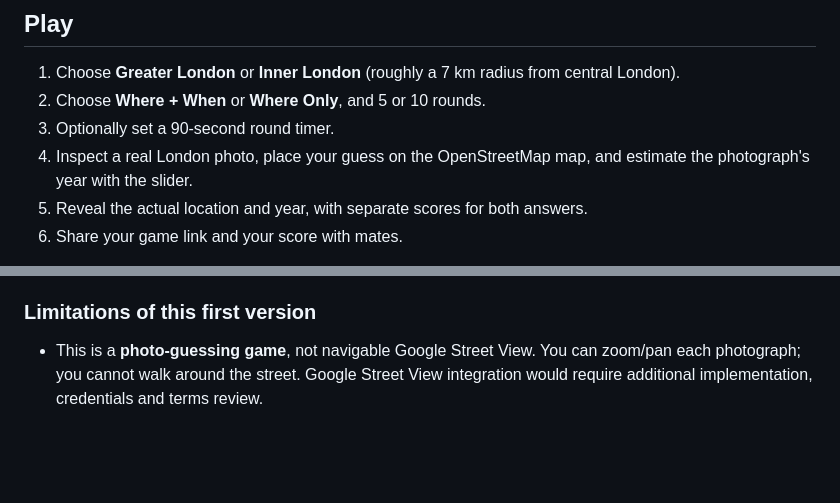
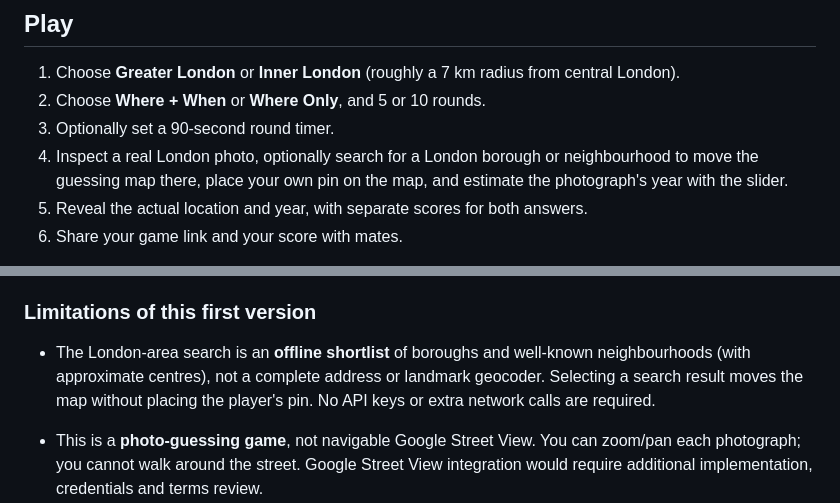
Before and after one commit to jah1979/LostInLondon, a Markdown page: README.md, 2 parts joined by grey strips. Rendered like a GitHub page; blank space fills up the shorter version.

Commit message:
Document borough search and limitations of offline area catalogue

```diff
--- a/README.md
+++ b/README.md
@@ -7,7 +7,7 @@ A free, mobile-friendly London-only photo-geography game, inspired by location g
 1. Choose **Greater London** or **Inner London** (roughly a 7 km radius from central London).
 2. Choose **Where + When** or **Where Only**, and 5 or 10 rounds.
 3. Optionally set a 90-second round timer.
-4. Inspect a real London photo, place your guess on the OpenStreetMap map, and estimate the photograph's year with the slider.
+4. Inspect a real London photo, optionally search for a London borough or neighbourhood to move the guessing map there, place your own pin on the map, and estimate the photograph's year with the slider.
 5. Reveal the actual location and year, with separate scores for both answers.
 6. Share your game link and your score with mates.
 
@@ -43,6 +43,8 @@ Then visit http://localhost:8000.
 
 ### Limitations of this first version
 
+- The London-area search is an **offline shortlist** of boroughs and well-known neighbourhoods (with approximate centres), not a complete address or landmark geocoder. Selecting a search result moves the map without placing the player's pin. No API keys or extra network calls are required.
+
 - This is a **photo-guessing game**, not navigable Google Street View. You can zoom/pan each photograph; you cannot walk around the street. Google Street View integration would require additional implementation, credentials and terms review.
 - London filtering is based on an **approximate Greater London outline**, not authoritative borough boundaries. The inner-London option uses a 7 km radius rather than exact fare zones.
 - Commons photo coordinates, captions and dates are community-supplied and may occasionally be imperfect. The date recorded for a scanned historical photograph may not reflect the shutter date. This is an exploratory game, not a certified historic GIS dataset.
```
